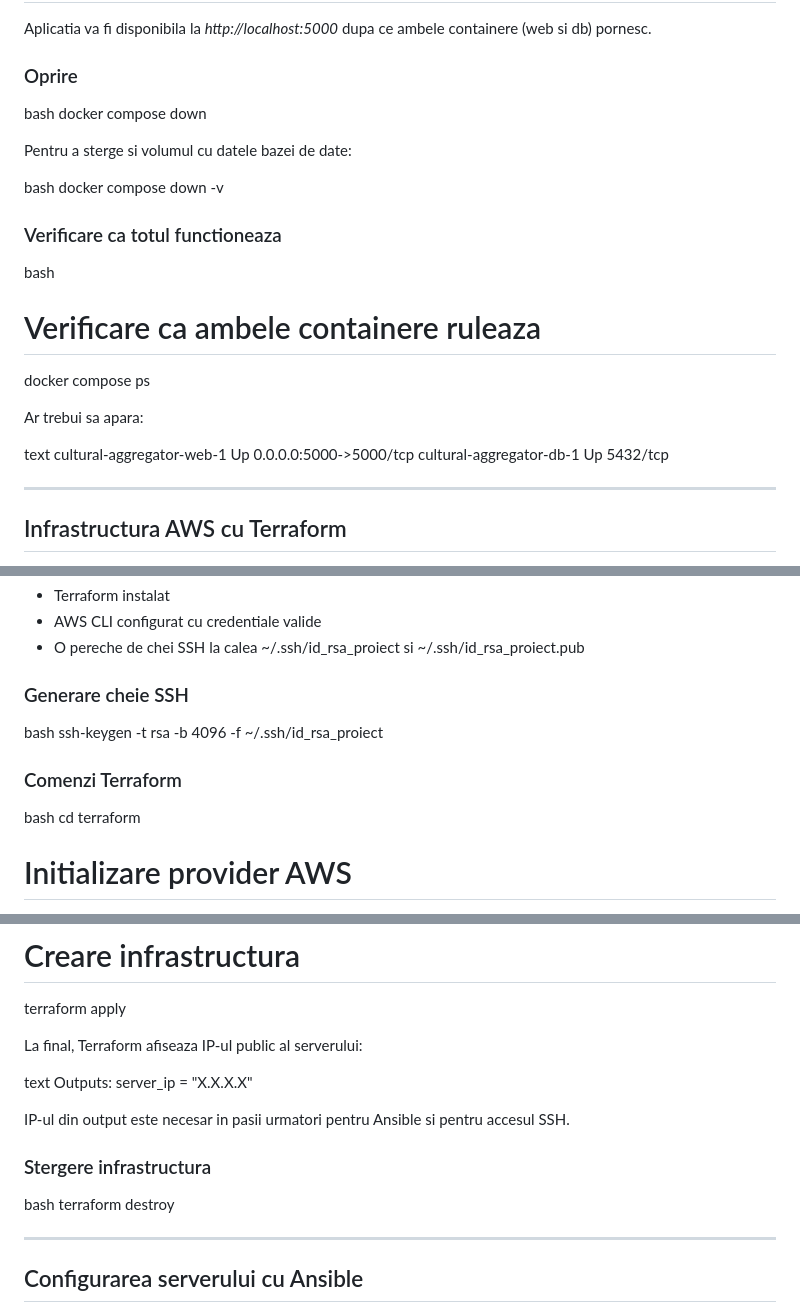
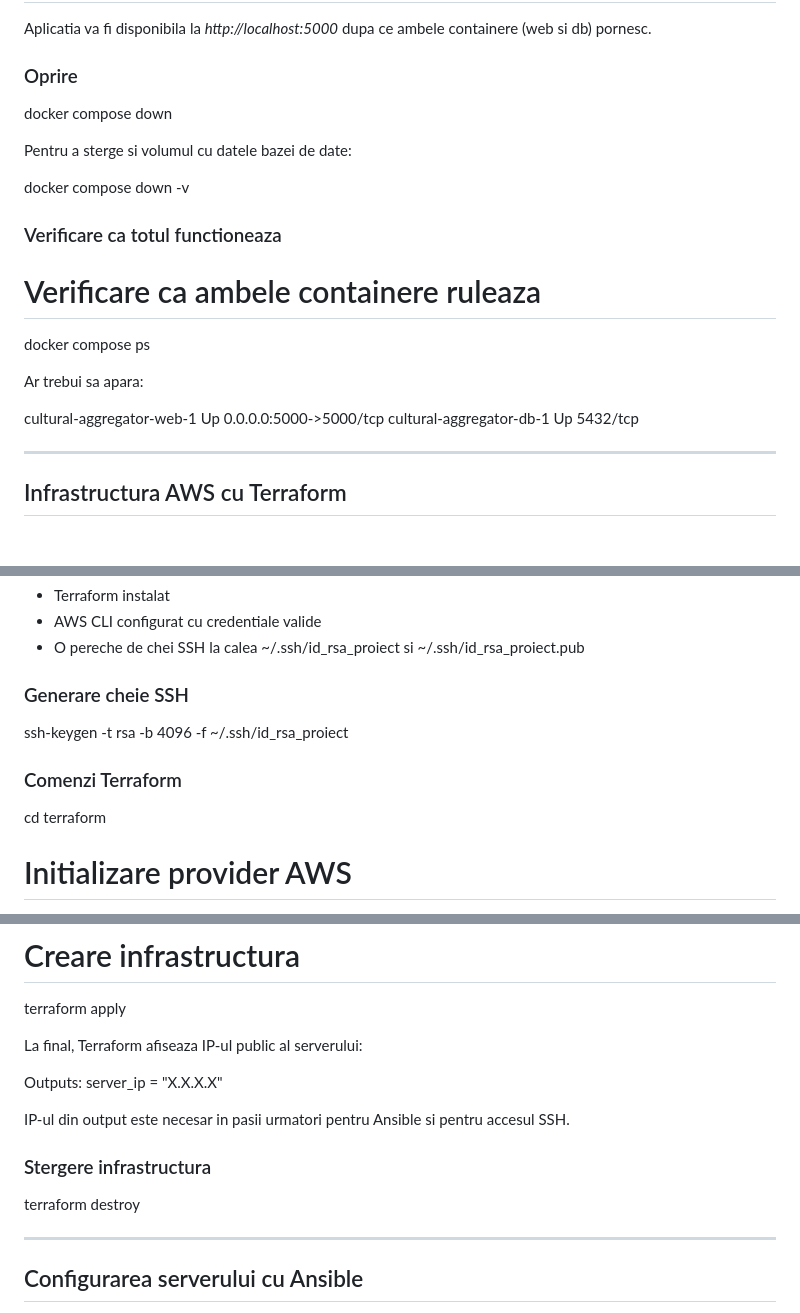
Before and after one commit to biancaM2000/cultural-aggregator, a Markdown page: README.md, 3 parts joined by grey strips. Drawn GitHub-style.

Commit message:
Mic update
Updated README.md to improve clarity and formatting.

```diff
--- a/README.md
+++ b/README.md
@@ -77,29 +76,24 @@ Aplicatia va fi disponibila la *http://localhost:5000* dupa ce ambele containere
 
 ### Oprire
 
-bash
 docker compose down
 
 
 Pentru a sterge si volumul cu datele bazei de date:
 
-bash
 docker compose down -v
 
 
 ### Verificare ca totul functioneaza
 
-bash
 # Verificare ca ambele containere ruleaza
 docker compose ps
 
 
 Ar trebui sa apara:
 
-text
 cultural-aggregator-web-1   Up   0.0.0.0:5000->5000/tcp
 cultural-aggregator-db-1    Up   5432/tcp
-
 
 ---
 
@@ -118,13 +112,10 @@ Terraform creeaza automat:
 
 ### Generare cheie SSH
 
-bash
 ssh-keygen -t rsa -b 4096 -f ~/.ssh/id_rsa_proiect
-
 
 ### Comenzi Terraform
 
-bash
 cd terraform
 
 # Initializare provider AWS
@@ -139,7 +130,6 @@ terraform apply
 
 La final, Terraform afiseaza IP-ul public al serverului:
 
-text
 Outputs:
   server_ip = "X.X.X.X"
 
@@ -148,9 +138,7 @@ IP-ul din output este necesar in pasii urmatori pentru Ansible si pentru accesul
 
 ### Stergere infrastructura
 
-bash
 terraform destroy
-
 
 ---
 
```
Also changed, not shown: other parts of README.md (+0 -5 lines).
